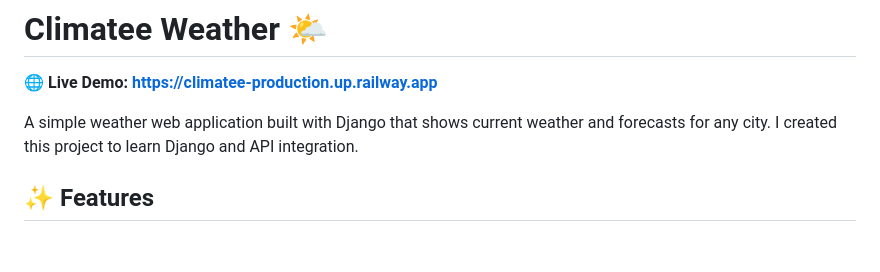
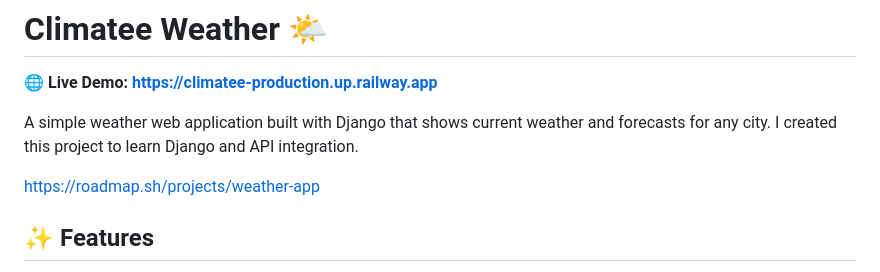
Before and after one commit to fine531/Weather-climatee-web, a Markdown page: README.md, the part around the change. Rendered like a GitHub page; blank space fills up the shorter version.

```diff
--- a/README.md
+++ b/README.md
@@ -3,6 +3,8 @@
 **🌐 Live Demo: [https://climatee-production.up.railway.app](https://climatee-production.up.railway.app)**
 
 A simple weather web application built with Django that shows current weather and forecasts for any city. I created this project to learn Django and API integration.
+
+https://roadmap.sh/projects/weather-app
 
 ## ✨ Features
 
```
